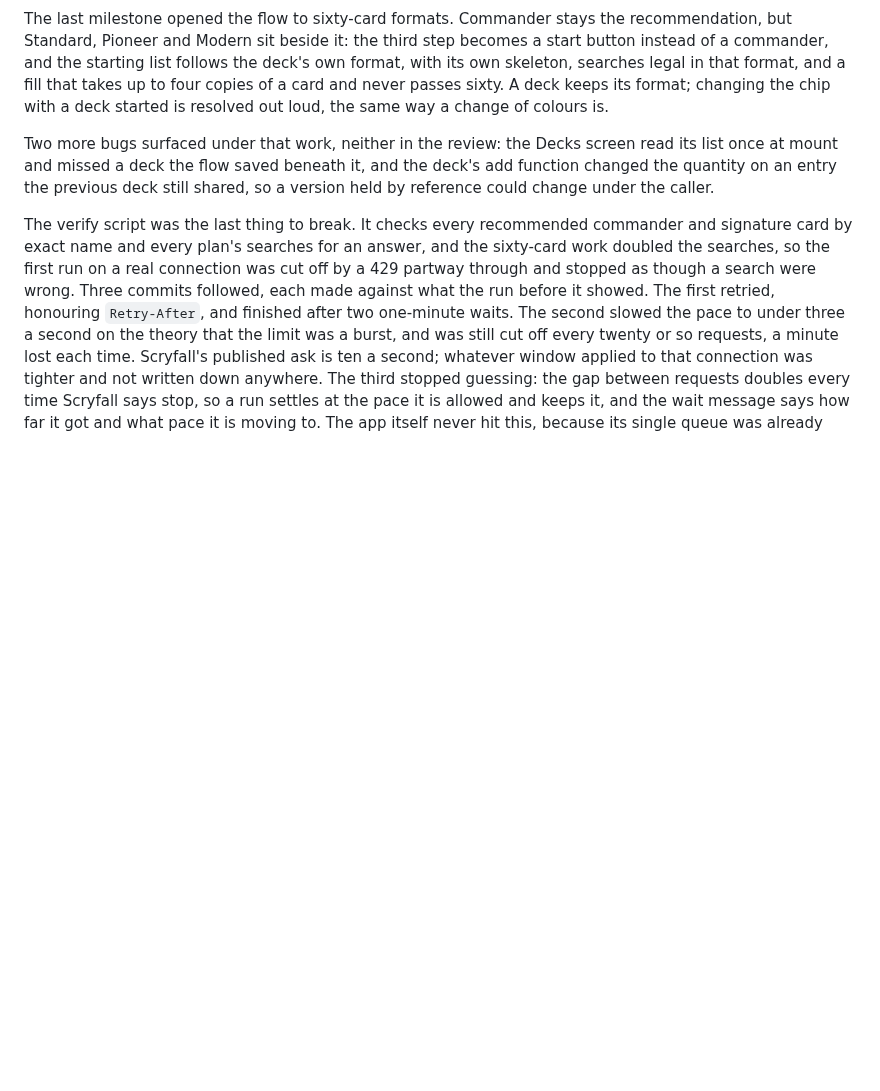
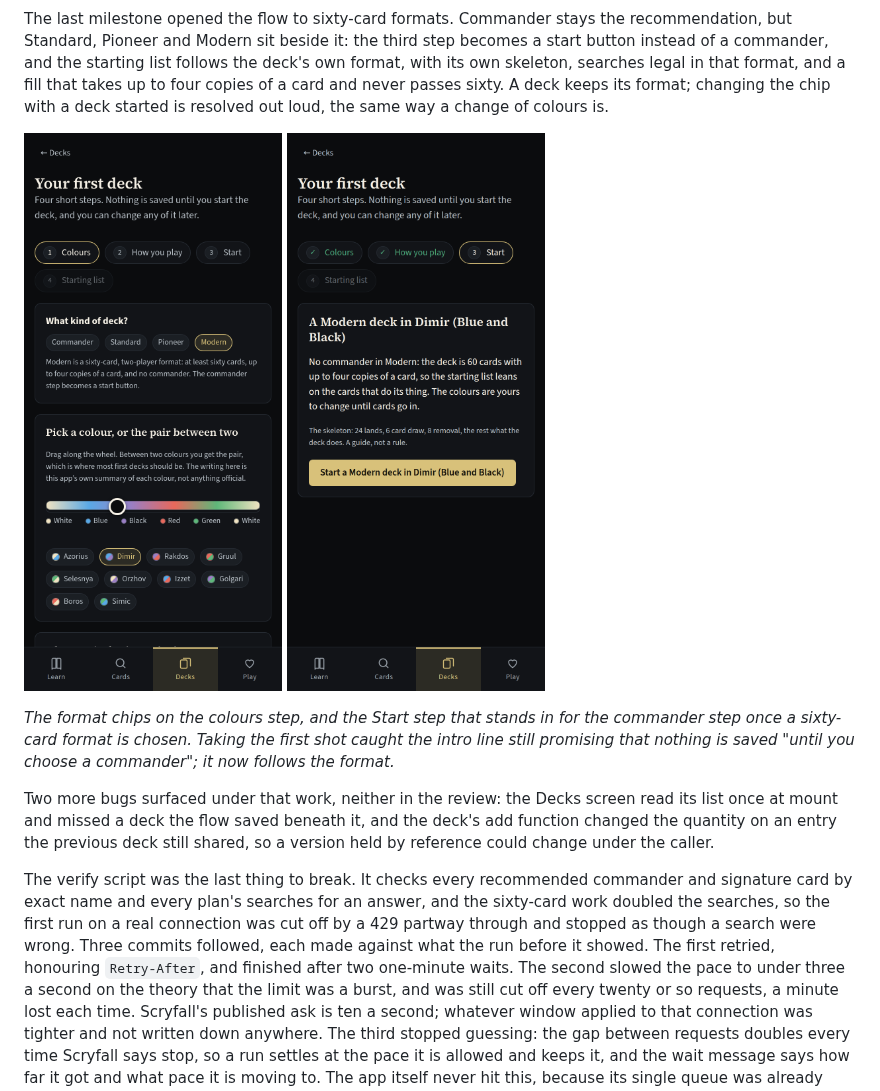
Before and after one commit to rporter33/portfolio, a Markdown page: projects/mtg-companion.md, the part around the change. Drawn GitHub-style; pictures changed too: projects/images/mtg-companion/first-deck-format-chips.png (added), projects/images/mtg-companion/first-deck-start-step.png (added); blank space fills up the shorter version.

Commit message:
Screenshots of the format chips and Start step
Co-Authored-By: Claude Fable 5.1 <noreply@anthropic.com>
Claude-Session: https://claude.ai/code/session_01Ln8YJEWc8Px7CfWY6GhZbc

```diff
--- a/projects/mtg-companion.md
+++ b/projects/mtg-companion.md
@@ -331,6 +331,15 @@ searches legal in that format, and a fill that takes up to four copies of a card
 passes sixty. A deck keeps its format; changing the chip with a deck started is resolved out
 loud, the same way a change of colours is.
 
+<p>
+  <img src="images/mtg-companion/first-deck-format-chips.png" width="300" alt="The colours step of the first-deck flow at phone width. Above the colour dial, a card headed What kind of deck? offers four chips: Commander, Standard, Pioneer and Modern. Modern is chosen, and a line beneath explains that Modern is a sixty-card, two-player format with up to four copies of a card and no commander, so the commander step becomes a start button. The dial sits on Dimir.">
+  <img src="images/mtg-companion/first-deck-start-step.png" width="300" alt="The third step of the flow, now labelled Start rather than Commander. A card headed A Modern deck in Dimir (Blue and Black) says there is no commander in Modern, that the deck is sixty cards with up to four copies, and gives the skeleton of twenty-four lands, six card draw and eight removal as a guide rather than a rule, above one button: Start a Modern deck in Dimir (Blue and Black).">
+</p>
+
+*The format chips on the colours step, and the Start step that stands in for the commander
+step once a sixty-card format is chosen. Taking the first shot caught the intro line still
+promising that nothing is saved "until you choose a commander"; it now follows the format.*
+
 Two more bugs surfaced under that work, neither in the review: the Decks screen read its list
 once at mount and missed a deck the flow saved beneath it, and the deck's add function changed
 the quantity on an entry the previous deck still shared, so a version held by reference
```
